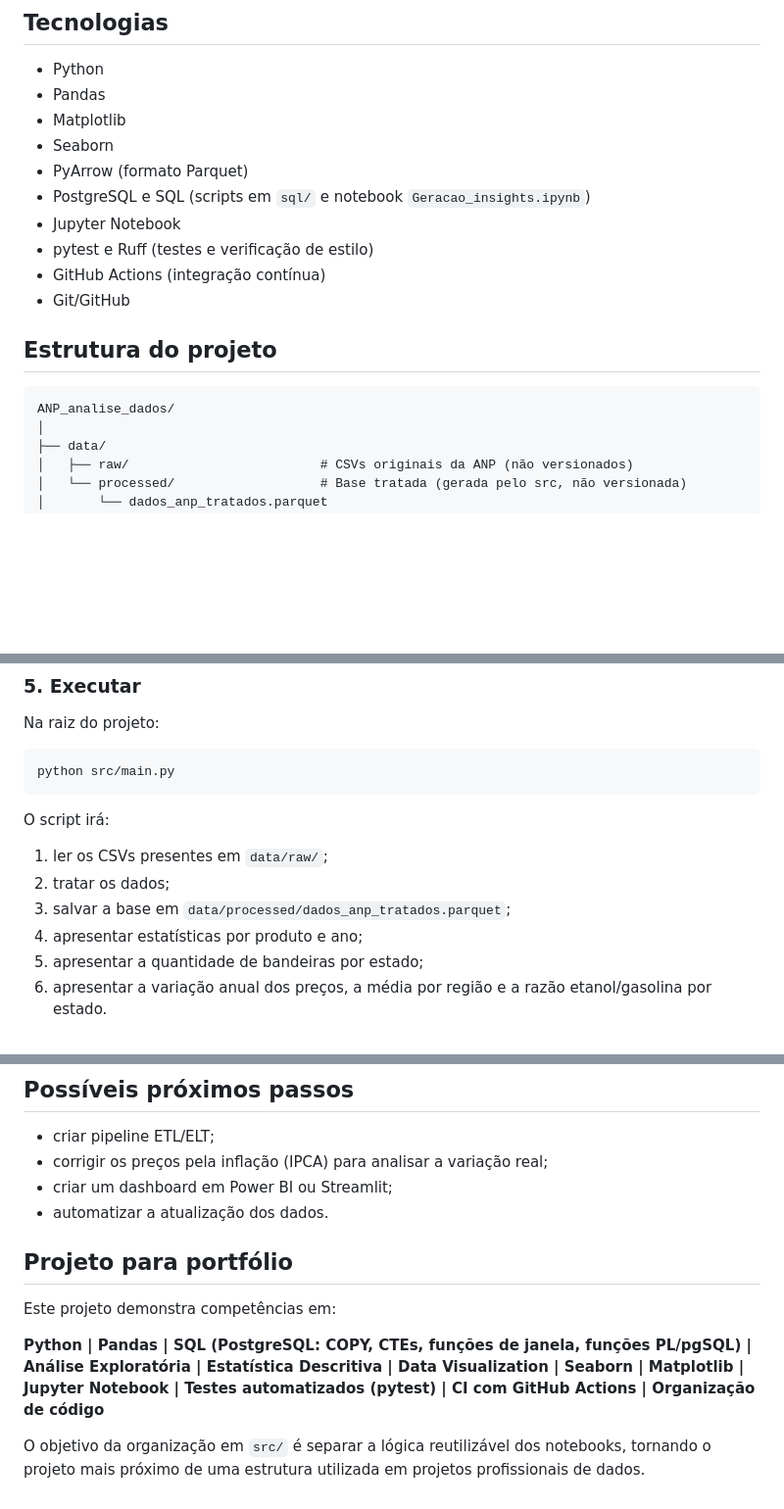
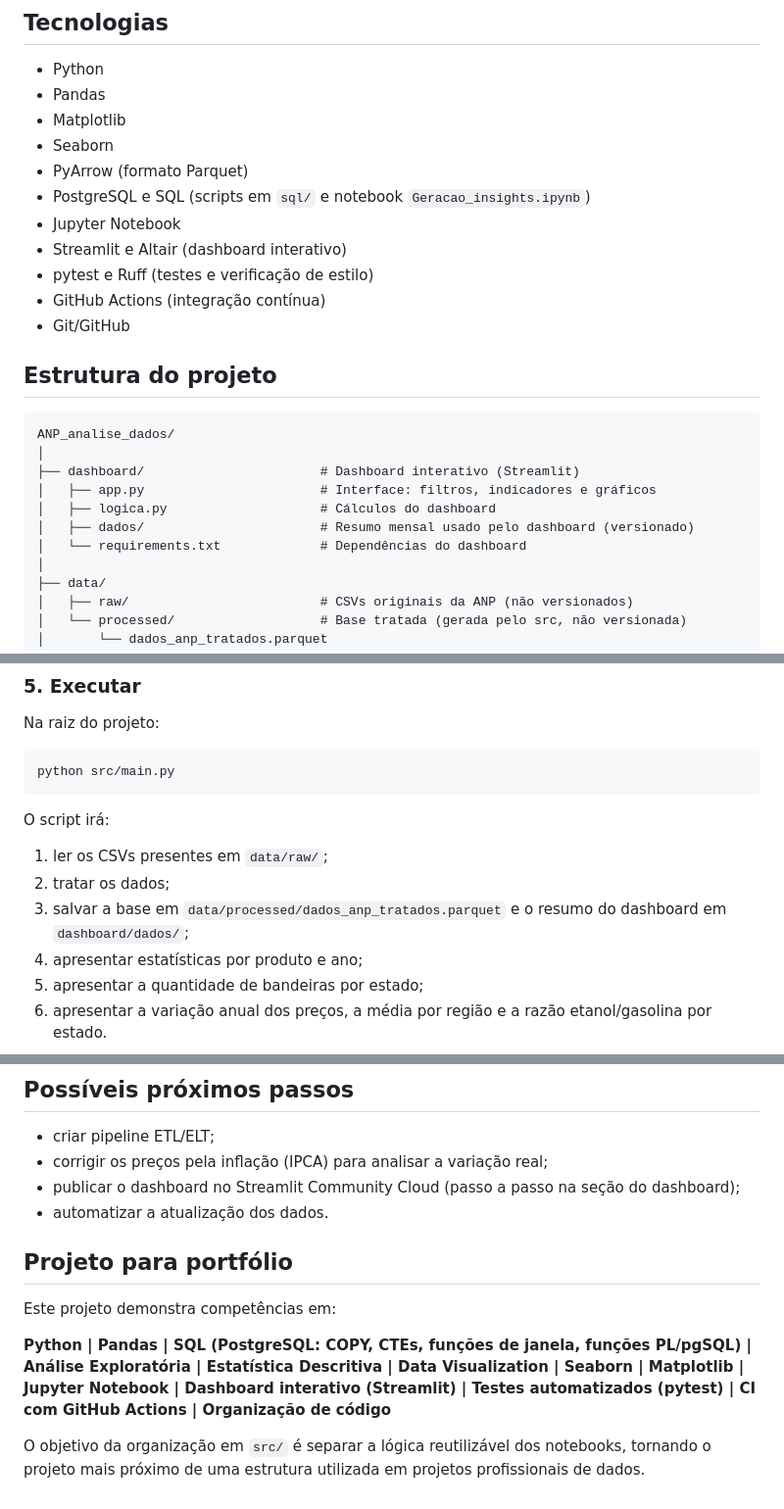
Before and after one commit to apcondessa/ANP_analise_dados, a Markdown page: README.md, 3 parts joined by grey strips. Shown at 98% size. Drawn GitHub-style; blank space fills up the shorter version.

````diff
--- a/README.md
+++ b/README.md
@@ -67,6 +67,7 @@ Base: 4,3 milhões de preços coletados pela ANP em postos de todo o país, de j
 - PyArrow (formato Parquet)
 - PostgreSQL e SQL (scripts em `sql/` e notebook `Geracao_insights.ipynb`)
 - Jupyter Notebook
+- Streamlit e Altair (dashboard interativo)
 - pytest e Ruff (testes e verificação de estilo)
 - GitHub Actions (integração contínua)
 - Git/GitHub
@@ -75,6 +76,12 @@ Base: 4,3 milhões de preços coletados pela ANP em postos de todo o país, de j
 
 ```text
 ANP_analise_dados/
+│
+├── dashboard/                       # Dashboard interativo (Streamlit)
+│   ├── app.py                       # Interface: filtros, indicadores e gráficos
+│   ├── logica.py                    # Cálculos do dashboard
+│   ├── dados/                       # Resumo mensal usado pelo dashboard (versionado)
+│   └── requirements.txt             # Dependências do dashboard
 │
 ├── data/
 │   ├── raw/                         # CSVs originais da ANP (não versionados)
@@ -200,7 +208,7 @@ O script irá:
 
 1. ler os CSVs presentes em `data/raw/`;
 2. tratar os dados;
-3. salvar a base em `data/processed/dados_anp_tratados.parquet`;
+3. salvar a base em `data/processed/dados_anp_tratados.parquet` e o resumo do dashboard em `dashboard/dados/`;
 4. apresentar estatísticas por produto e ano;
 5. apresentar a quantidade de bandeiras por estado;
 6. apresentar a variação anual dos preços, a média por região e a razão etanol/gasolina por estado.
@@ -445,13 +486,13 @@ Técnicas de visualização: séries temporais, boxplots, comparações por esta
 
 - criar pipeline ETL/ELT;
 - corrigir os preços pela inflação (IPCA) para analisar a variação real;
-- criar um dashboard em Power BI ou Streamlit;
+- publicar o dashboard no Streamlit Community Cloud (passo a passo na seção do dashboard);
 - automatizar a atualização dos dados.
 
 ## Projeto para portfólio
 
 Este projeto demonstra competências em:
 
-**Python | Pandas | SQL (PostgreSQL: COPY, CTEs, funções de janela, funções PL/pgSQL) | Análise Exploratória | Estatística Descritiva | Data Visualization | Seaborn | Matplotlib | Jupyter Notebook | Testes automatizados (pytest) | CI com GitHub Actions | Organização de código**
+**Python | Pandas | SQL (PostgreSQL: COPY, CTEs, funções de janela, funções PL/pgSQL) | Análise Exploratória | Estatística Descritiva | Data Visualization | Seaborn | Matplotlib | Jupyter Notebook | Dashboard interativo (Streamlit) | Testes automatizados (pytest) | CI com GitHub Actions | Organização de código**
 
 O objetivo da organização em `src/` é separar a lógica reutilizável dos notebooks, tornando o projeto mais próximo de uma estrutura utilizada em projetos profissionais de dados.
````
Also changed, not shown: other parts of README.md (+35 -1 lines), dashboard/screenshot.png (added), 9 other files.
